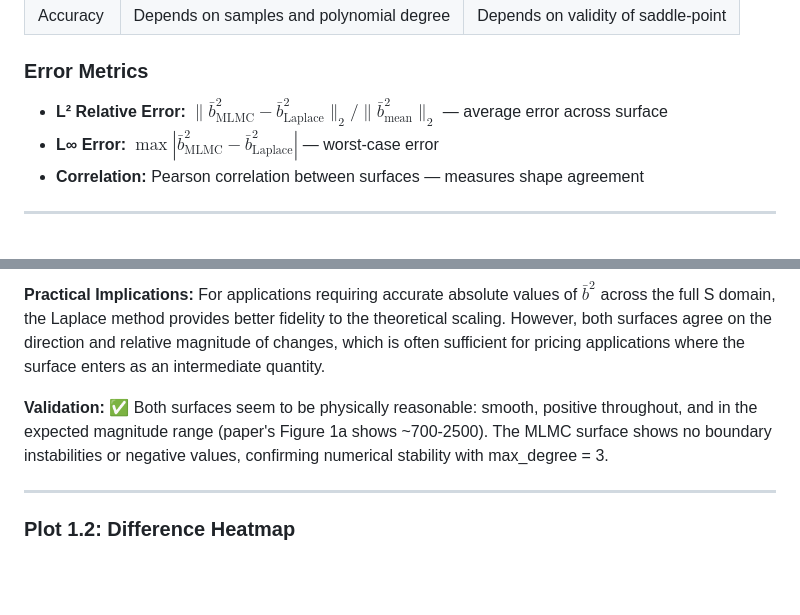
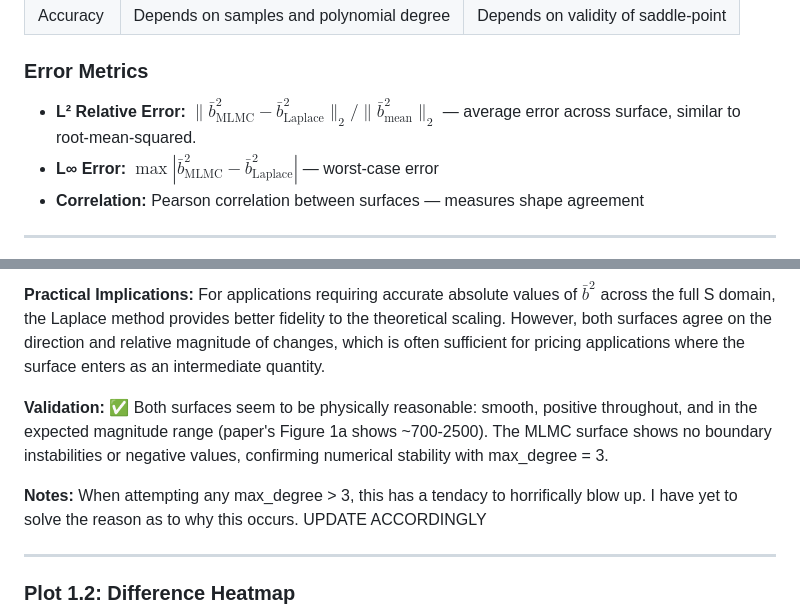
Before and after one commit to leolalvay/KAUST_OPTION_PRICING, a Markdown page: Comparison_Between_Methods/results_analysis_FINAL.md, 2 parts joined by grey strips. GitHub-like rendering; blank space fills up the shorter version.

```diff
--- a/Comparison_Between_Methods/results_analysis_FINAL.md
+++ b/Comparison_Between_Methods/results_analysis_FINAL.md
@@ -49,7 +49,7 @@ $$\bar{b}^2(t, s) = \mathbb{E}\left[\left(\sum_i w_i \sigma_i X_t^{(i)}\right)^2
 
 ### Error Metrics
 
-- **L² Relative Error:** $\|\bar{b}^2_{\text{MLMC}} - \bar{b}^2_{\text{Laplace}}\|_2 / \|\bar{b}^2_{\text{mean}}\|_2$ — average error across surface
+- **L² Relative Error:** $\|\bar{b}^2_{\text{MLMC}} - \bar{b}^2_{\text{Laplace}}\|_2 / \|\bar{b}^2_{\text{mean}}\|_2$ — average error across surface, similar to root-mean-squared.
 - **L∞ Error:** $\max|\bar{b}^2_{\text{MLMC}} - \bar{b}^2_{\text{Laplace}}|$ — worst-case error
 - **Correlation:** Pearson correlation between surfaces — measures shape agreement
 
@@ -101,6 +101,8 @@ K = 300 (ATM)
 **Practical Implications:** For applications requiring accurate absolute values of $\bar{b}^2$ across the full S domain, the Laplace method provides better fidelity to the theoretical scaling. However, both surfaces agree on the direction and relative magnitude of changes, which is often sufficient for pricing applications where the surface enters as an intermediate quantity.
 
 **Validation:** ✅ Both surfaces seem to be physically reasonable: smooth, positive throughout, and in the expected magnitude range (paper's Figure 1a shows ~700-2500). The MLMC surface shows no boundary instabilities or negative values, confirming numerical stability with max_degree = 3.
+
+**Notes:** When attempting any max_degree > 3, this has a tendacy to horrifically blow up. I have yet to solve the reason as to why this occurs. UPDATE ACCORDINGLY
 
 ---
 
```
